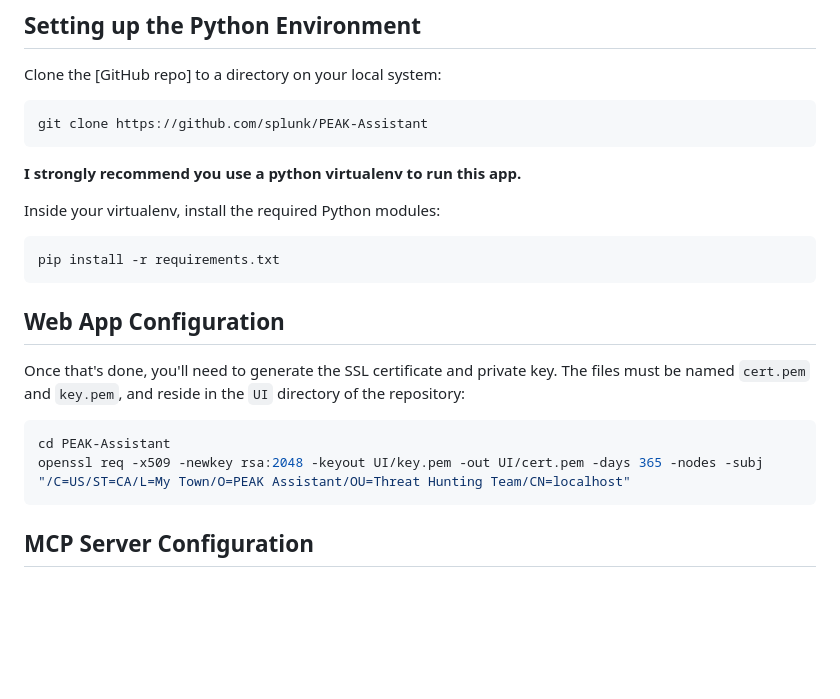
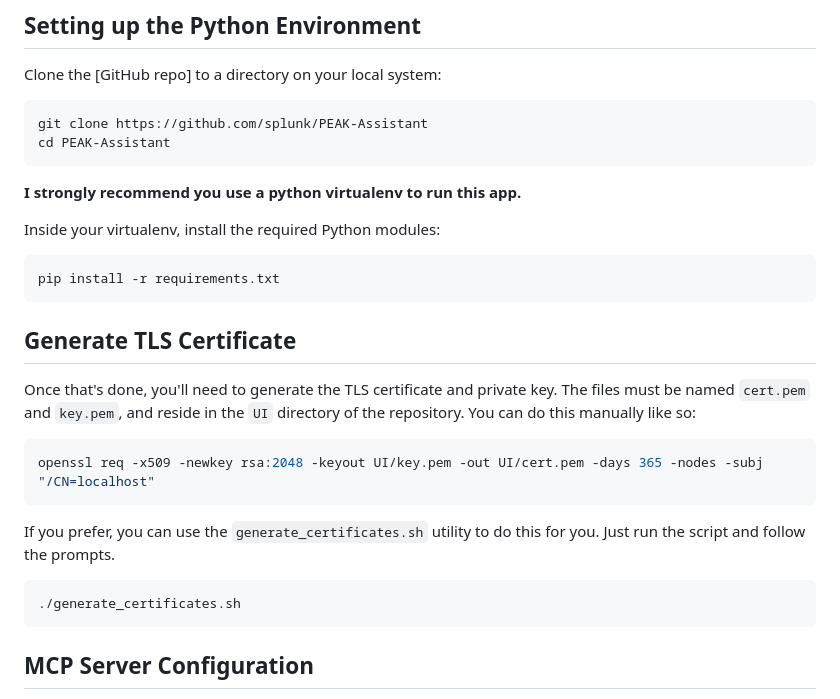
Before and after one commit to cisco-foundation-ai/PEAK-Assistant, a Markdown page: README.md, the part around the change. GitHub-like rendering; blank space fills up the shorter version.

Commit message:
Added generate_certificates.sh to README

````diff
--- a/README.md
+++ b/README.md
@@ -21,6 +21,7 @@ The PEAK Assistant offers the following features:
 Clone the [GitHub repo] to a directory on your local system:
 ```bash
 git clone https://github.com/splunk/PEAK-Assistant
+cd PEAK-Assistant
 ```
 
 **I strongly recommend you use a python virtualenv to run this app.**
@@ -30,11 +31,17 @@ Inside your virtualenv, install the required Python modules:
 pip install -r requirements.txt
 ```
 
-## Web App Configuration
-Once that's done, you'll need to generate the SSL certificate and private key. The files must be named `cert.pem` and `key.pem`, and reside in the `UI` directory of the repository:
+## Generate TLS Certificate
+Once that's done, you'll need to generate the TLS certificate and private key. The files must be named `cert.pem` and `key.pem`, and reside in the `UI` directory of the repository. You can do this manually like so:
+
 ```bash
-cd PEAK-Assistant
-openssl req -x509 -newkey rsa:2048 -keyout UI/key.pem -out UI/cert.pem -days 365 -nodes -subj "/C=US/ST=CA/L=My Town/O=PEAK Assistant/OU=Threat Hunting Team/CN=localhost"
+openssl req -x509 -newkey rsa:2048 -keyout UI/key.pem -out UI/cert.pem -days 365 -nodes -subj "/CN=localhost"
+```
+
+If you prefer, you can use the `generate_certificates.sh` utility to do this for you. Just run the script and follow the prompts.
+
+```bash
+./generate_certificates.sh
 ```
 
 ## MCP Server Configuration
````
